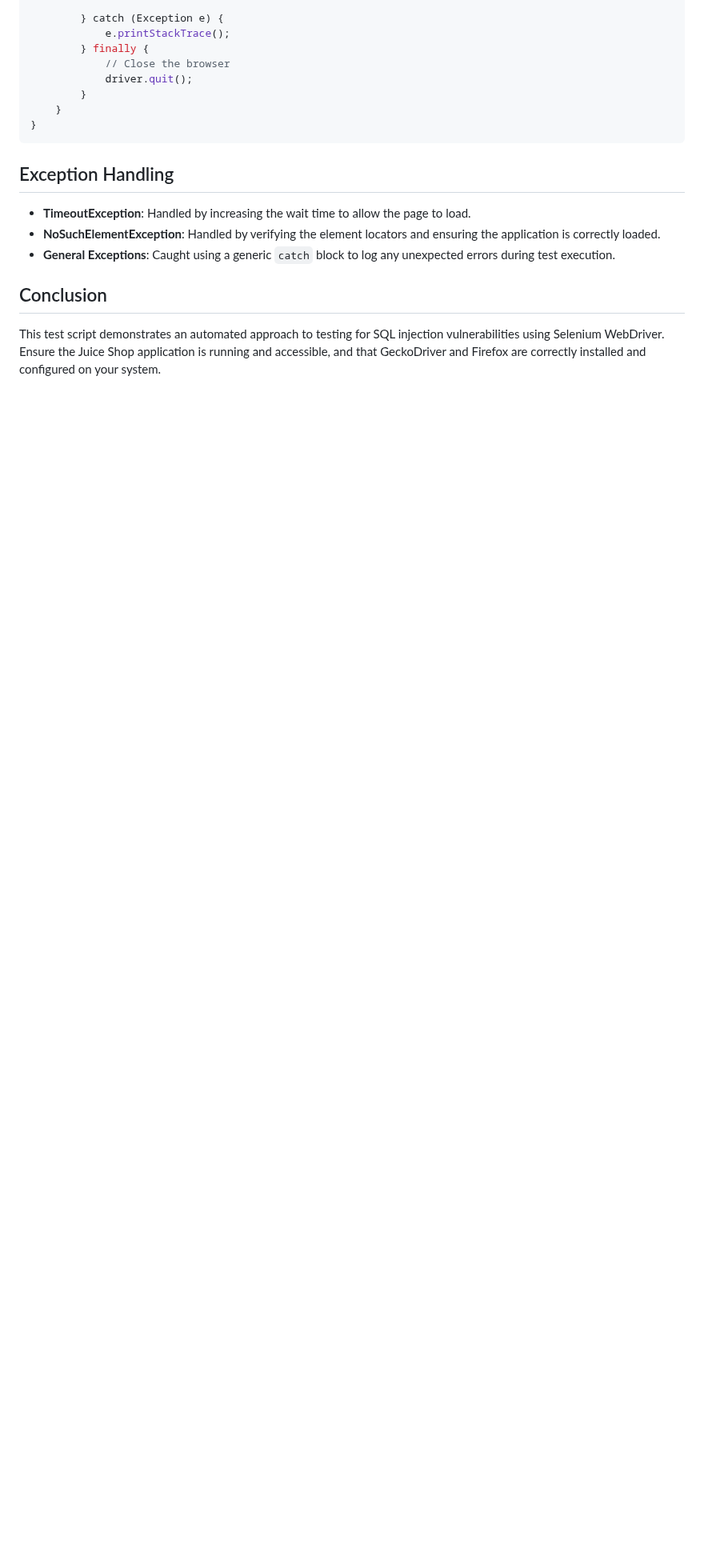
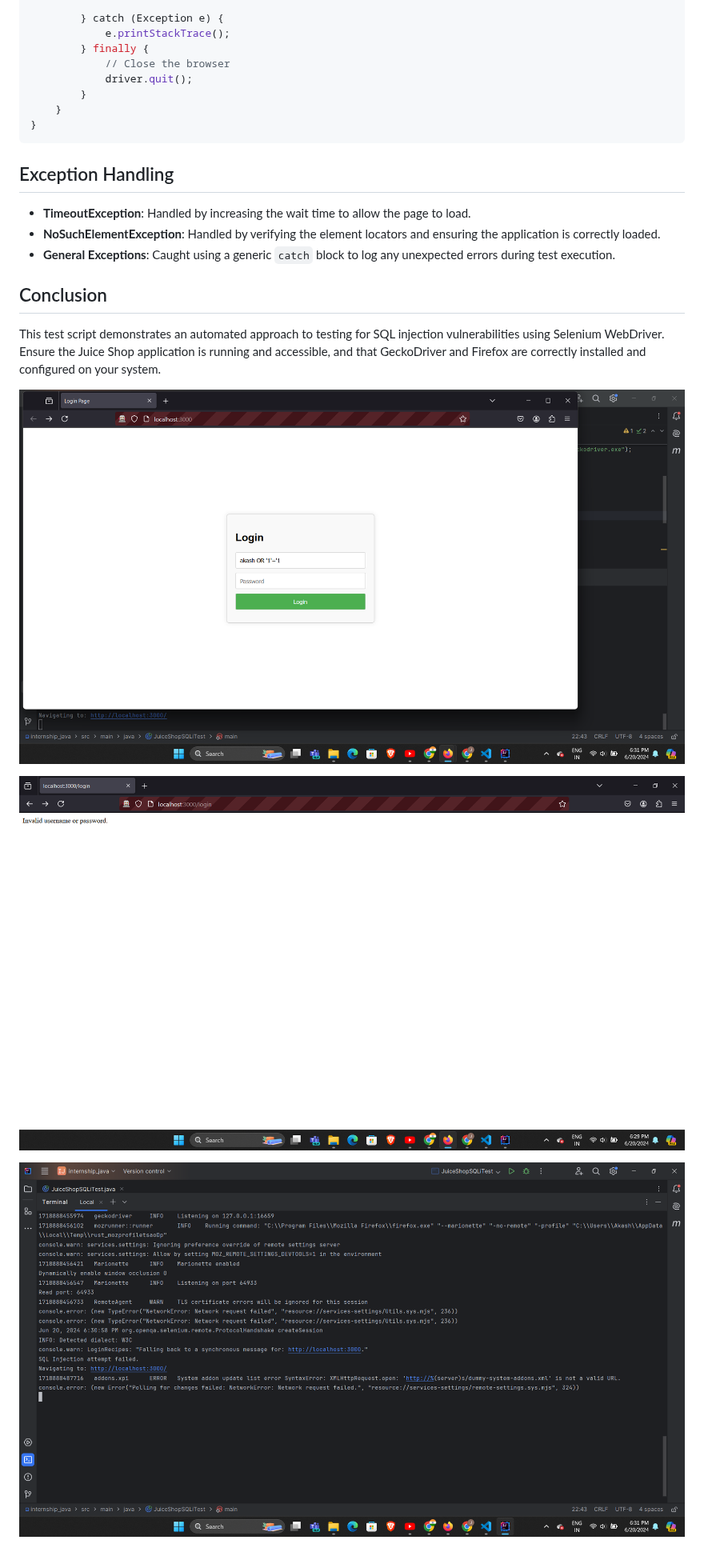
Before and after one commit to arjun98k/java_selenium_task, a Markdown page: README.md, the part around the change. Shown at 80% size. Drawn GitHub-style; blank space fills up the shorter version.

```diff
--- a/README.md
+++ b/README.md
@@ -140,3 +140,10 @@ public class JuiceShopSQLiTest {
 ## Conclusion
 
 This test script demonstrates an automated approach to testing for SQL injection vulnerabilities using Selenium WebDriver. Ensure the Juice Shop application is running and accessible, and that GeckoDriver and Firefox are correctly installed and configured on your system.
+
+![login page](https://github.com/arjun98k/java_selenium_task/blob/main/login%20page.png)
+
+![invalid username password](https://github.com/arjun98k/java_selenium_task/blob/main/invalid_username_password.png)
+
+
+![sqli test logs of terminal](https://github.com/arjun98k/java_selenium_task/blob/main/logs%20of%20terminal.png)
```
